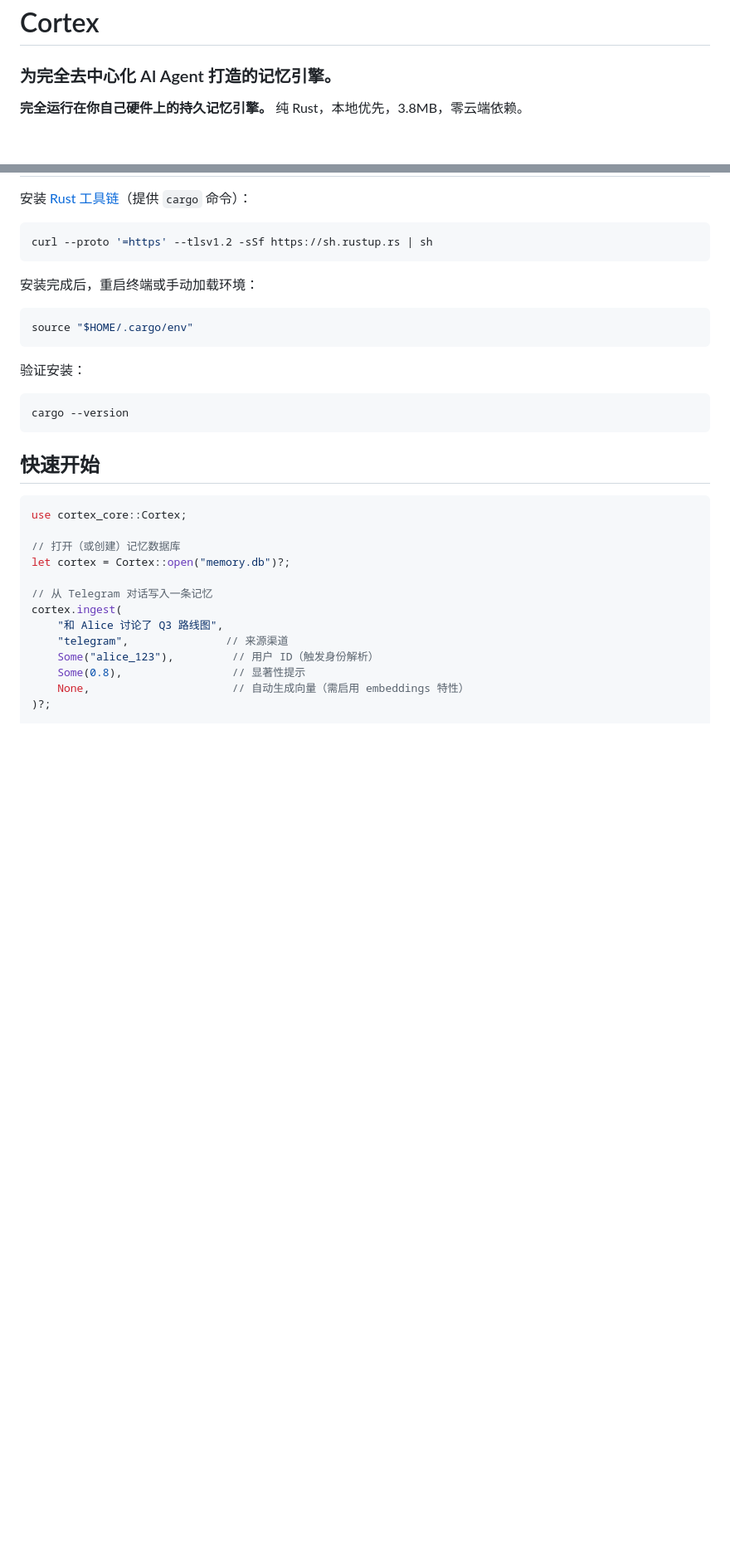
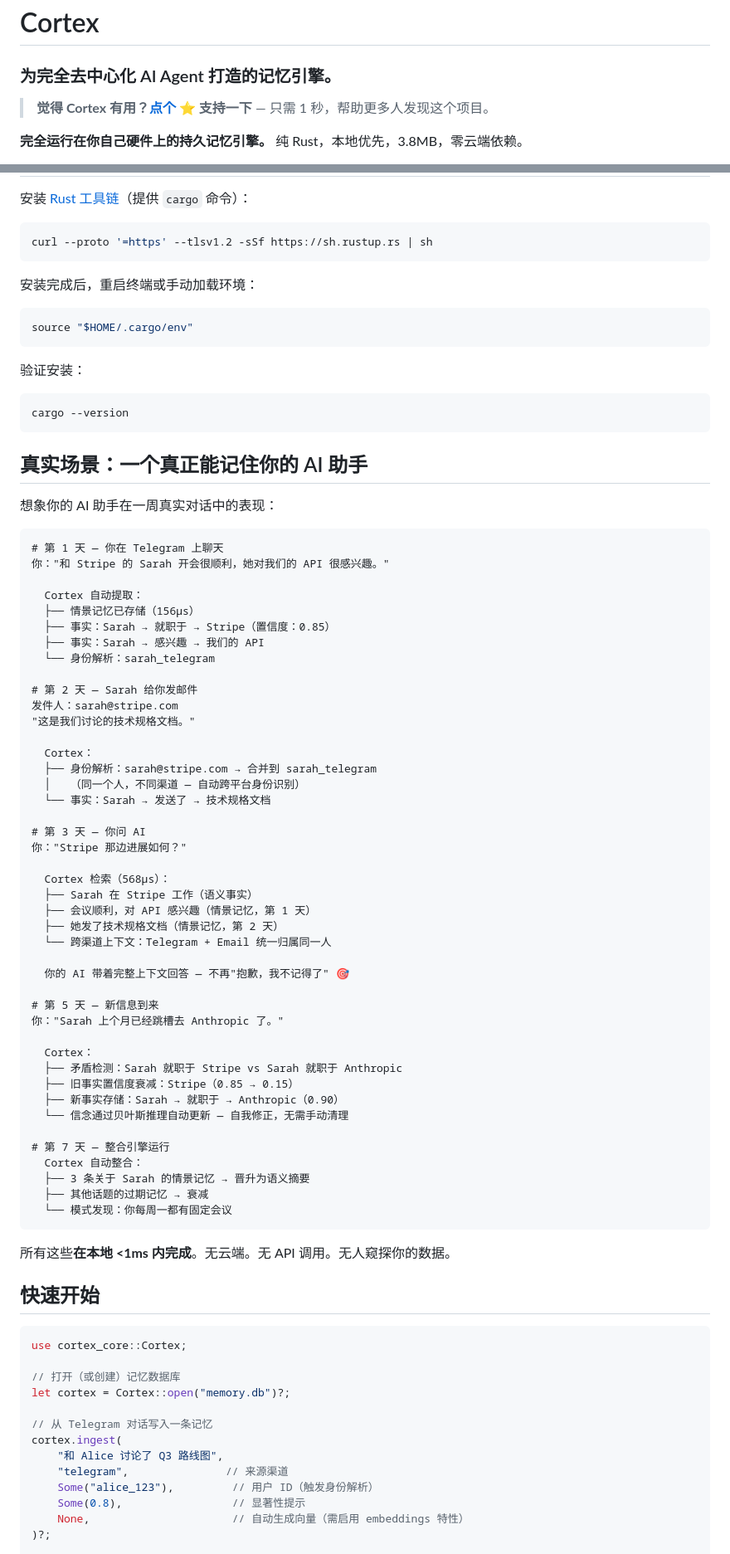
Before and after one commit to gambletan/cortex, a Markdown page: README_CN.md, 2 parts joined by grey strips. Shown at 83% size. Rendered like a GitHub page; blank space fills up the shorter version.

````diff
--- a/README_CN.md
+++ b/README_CN.md
@@ -1,6 +1,8 @@
 # Cortex
 
 ### 为完全去中心化 AI Agent 打造的记忆引擎。
+
+> **觉得 Cortex 有用？[点个 ⭐](https://github.com/gambletan/cortex/stargazers) 支持一下** — 只需 1 秒，帮助更多人发现这个项目。
 
 **完全运行在你自己硬件上的持久记忆引擎。** 纯 Rust，本地优先，3.8MB，零云端依赖。
 
@@ -137,6 +139,58 @@ source "$HOME/.cargo/env"
 ```bash
 cargo --version
 ```
+
+## 真实场景：一个真正能记住你的 AI 助手
+
+想象你的 AI 助手在一周真实对话中的表现：
+
+```
+# 第 1 天 — 你在 Telegram 上聊天
+你："和 Stripe 的 Sarah 开会很顺利，她对我们的 API 很感兴趣。"
+
+  Cortex 自动提取：
+  ├── 情景记忆已存储（156µs）
+  ├── 事实：Sarah → 就职于 → Stripe（置信度：0.85）
+  ├── 事实：Sarah → 感兴趣 → 我们的 API
+  └── 身份解析：sarah_telegram
+
+# 第 2 天 — Sarah 给你发邮件
+发件人：sarah@stripe.com
+"这是我们讨论的技术规格文档。"
+
+  Cortex：
+  ├── 身份解析：sarah@stripe.com → 合并到 sarah_telegram
+  │   （同一个人，不同渠道 — 自动跨平台身份识别）
+  └── 事实：Sarah → 发送了 → 技术规格文档
+
+# 第 3 天 — 你问 AI
+你："Stripe 那边进展如何？"
+
+  Cortex 检索（568µs）：
+  ├── Sarah 在 Stripe 工作（语义事实）
+  ├── 会议顺利，对 API 感兴趣（情景记忆，第 1 天）
+  ├── 她发了技术规格文档（情景记忆，第 2 天）
+  └── 跨渠道上下文：Telegram + Email 统一归属同一人
+
+  你的 AI 带着完整上下文回答 — 不再"抱歉，我不记得了" 🎯
+
+# 第 5 天 — 新信息到来
+你："Sarah 上个月已经跳槽去 Anthropic 了。"
+
+  Cortex：
+  ├── 矛盾检测：Sarah 就职于 Stripe vs Sarah 就职于 Anthropic
+  ├── 旧事实置信度衰减：Stripe（0.85 → 0.15）
+  ├── 新事实存储：Sarah → 就职于 → Anthropic（0.90）
+  └── 信念通过贝叶斯推理自动更新 — 自我修正，无需手动清理
+
+# 第 7 天 — 整合引擎运行
+  Cortex 自动整合：
+  ├── 3 条关于 Sarah 的情景记忆 → 晋升为语义摘要
+  ├── 其他话题的过期记忆 → 衰减
+  └── 模式发现：你每周一都有固定会议
+```
+
+所有这些**在本地 <1ms 内完成**。无云端。无 API 调用。无人窥探你的数据。
 
 ## 快速开始
 
````
Also changed, not shown: README.md (+54 -0 lines).
